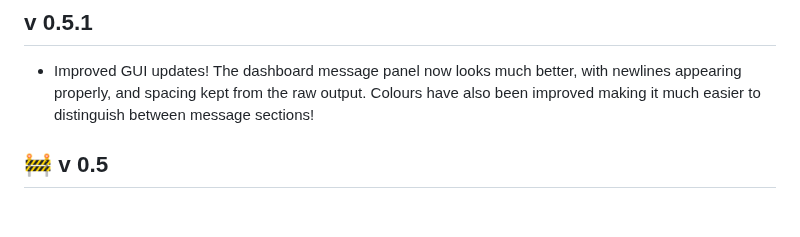
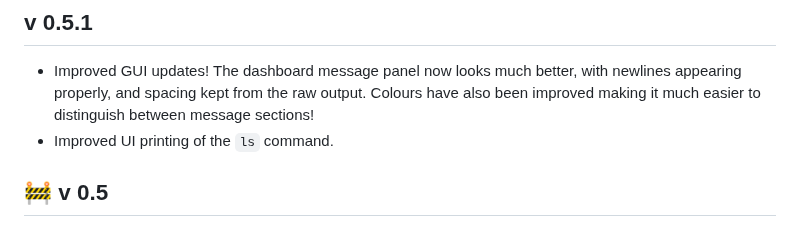
Before and after one commit to 0xflux/Wyrm, a Markdown page: RELEASE_NOTES.md, the part around the change. Drawn GitHub-style.

```diff
--- a/RELEASE_NOTES.md
+++ b/RELEASE_NOTES.md
@@ -9,6 +9,7 @@ pulling updates.
 ## v 0.5.1
 
 - Improved GUI updates! The dashboard message panel now looks much better, with newlines appearing properly, and spacing kept from the raw output. Colours have also been improved making it much easier to distinguish between message sections!
+- Improved UI printing of the `ls` command.
 
 ## &#128679; v 0.5
 
```
Also changed, not shown: Milestones.md (+13 -13 lines).
